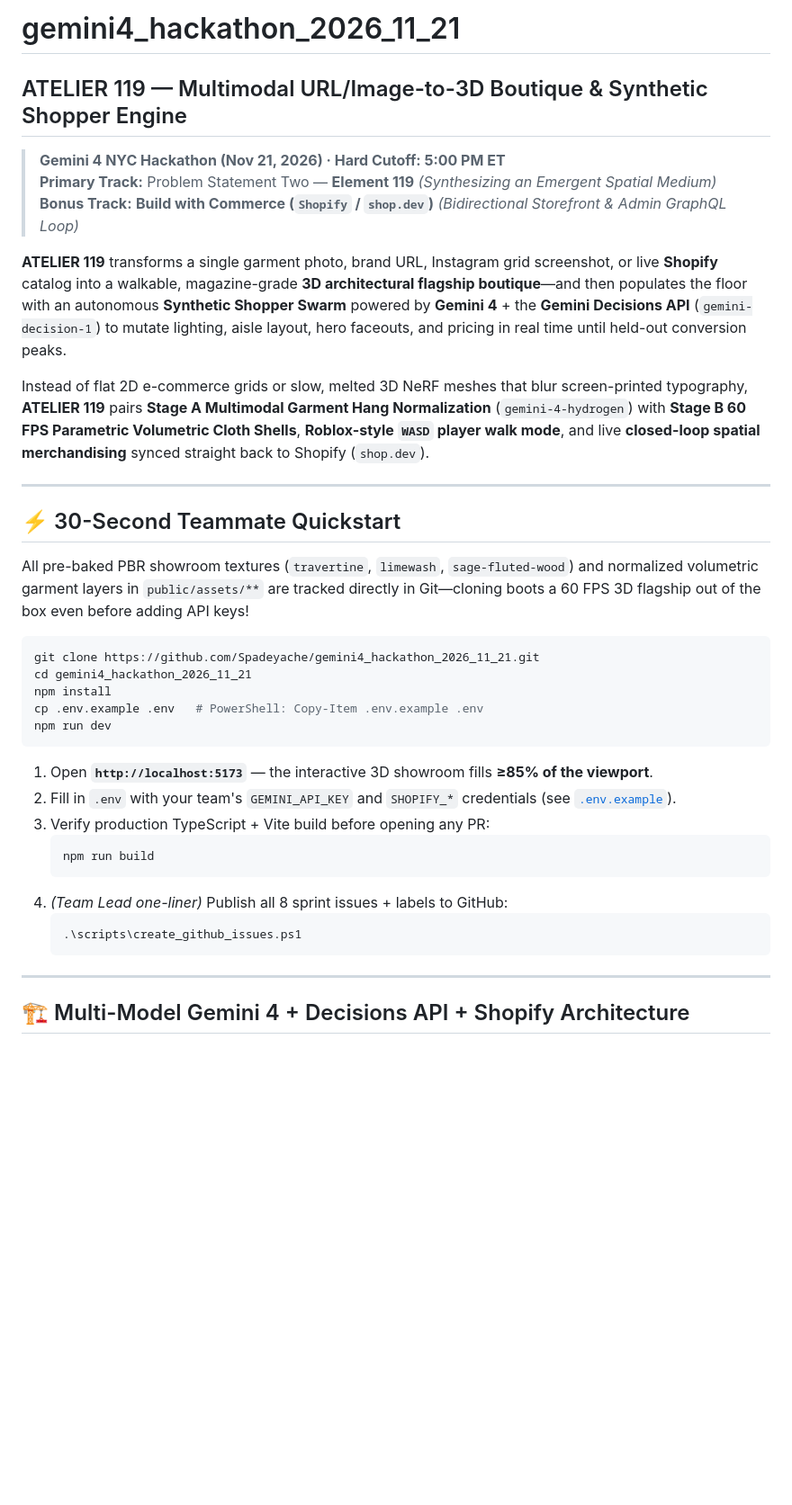
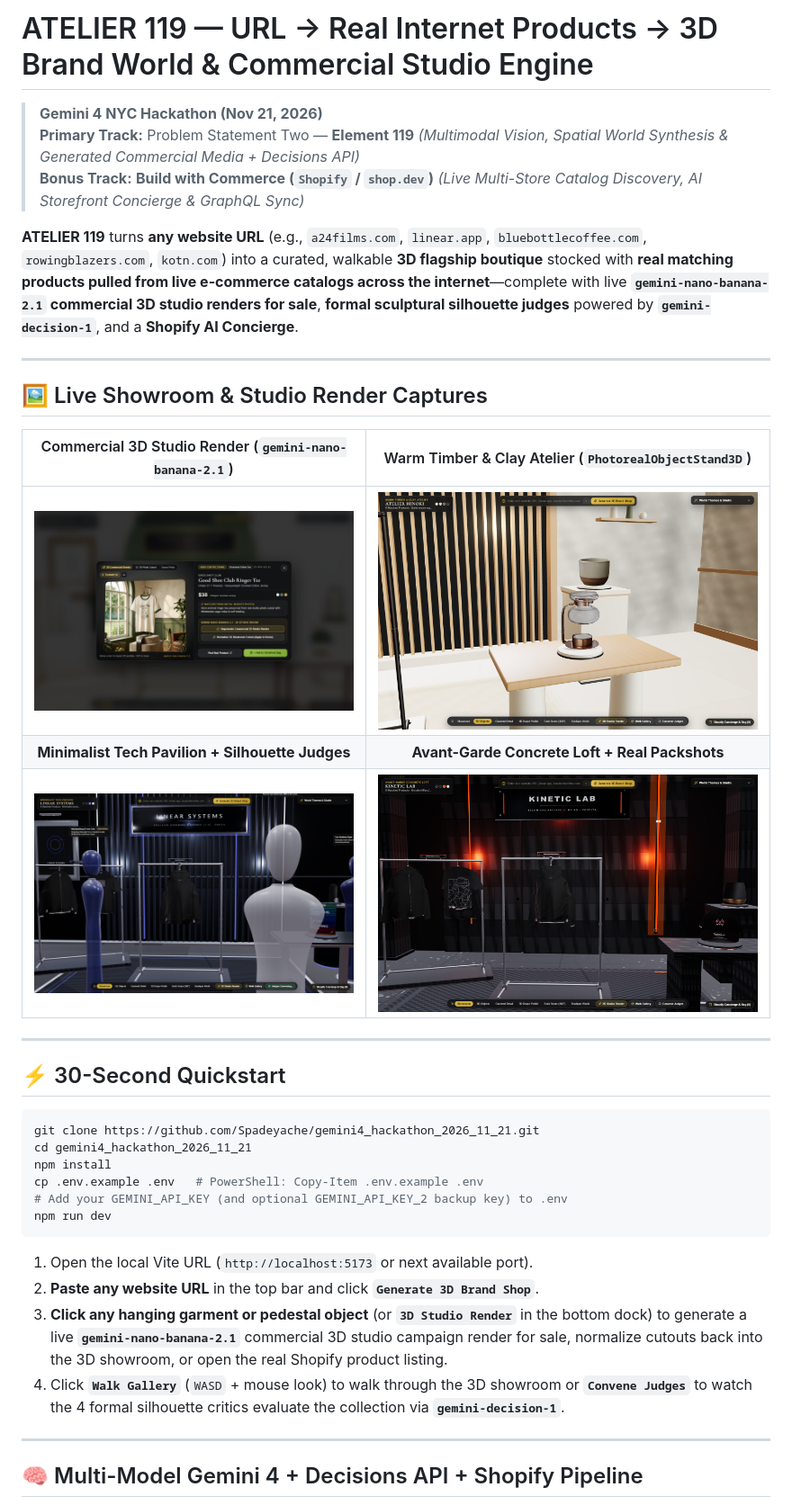
Before and after one commit to Spadeyache/gemini4_hackathon_2026_11_21, a Markdown page: README.md, the part around one of its changes. Shown at 90% size. GitHub-like rendering; pictures changed too: docs/screenshots/atelier-real-objects.png (added), docs/screenshots/concrete-loft-products.png (added), docs/screenshots/linear-tech-pavilion.png (added); blank space fills up the shorter version.

Commit message:
docs(readme): add live showroom & Nano Banana 2.1 screenshots and final Gemini 4 architecture

````diff
--- a/README.md
+++ b/README.md
@@ -1,42 +1,41 @@
-# gemini4_hackathon_2026_11_21
+# ATELIER 119 — URL → Real Internet Products → 3D Brand World & Commercial Studio Engine
 
-## ATELIER 119 — Multimodal URL/Image-to-3D Boutique & Synthetic Shopper Engine
+> **Gemini 4 NYC Hackathon (Nov 21, 2026)**
+> **Primary Track:** Problem Statement Two — **Element 119** *(Multimodal Vision, Spatial World Synthesis & Generated Commercial Media + Decisions API)*
+> **Bonus Track:** **Build with Commerce (`Shopify` / `shop.dev`)** *(Live Multi-Store Catalog Discovery, AI Storefront Concierge & GraphQL Sync)*
 
-> **Gemini 4 NYC Hackathon (Nov 21, 2026) · Hard Cutoff: 5:00 PM ET**
-> **Primary Track:** Problem Statement Two — **Element 119** *(Synthesizing an Emergent Spatial Medium)*
-> **Bonus Track:** **Build with Commerce (`Shopify` / `shop.dev`)** *(Bidirectional Storefront & Admin GraphQL Loop)*
-
-**ATELIER 119** transforms a single garment photo, brand URL, Instagram grid screenshot, or live **Shopify** catalog into a walkable, magazine-grade **3D architectural flagship boutique**—and then populates the floor with an autonomous **Synthetic Shopper Swarm** powered by **Gemini 4** + the **Gemini Decisions API** (`gemini-decision-1`) to mutate lighting, aisle layout, hero faceouts, and pricing in real time until held-out conversion peaks.
-
-Instead of flat 2D e-commerce grids or slow, melted 3D NeRF meshes that blur screen-printed typography, **ATELIER 119** pairs **Stage A Multimodal Garment Hang Normalization** (`gemini-4-hydrogen`) with **Stage B 60 FPS Parametric Volumetric Cloth Shells**, **Roblox-style `WASD` player walk mode**, and live **closed-loop spatial merchandising** synced straight back to Shopify (`shop.dev`).
+**ATELIER 119** turns **any website URL** (e.g., `a24films.com`, `linear.app`, `bluebottlecoffee.com`, `rowingblazers.com`, `kotn.com`) into a curated, walkable **3D flagship boutique** stocked with **real matching products pulled from live e-commerce catalogs across the internet**—complete with live **`gemini-nano-banana-2.1` commercial 3D studio renders for sale**, **formal sculptural silhouette judges** powered by **`gemini-decision-1`**, and a **Shopify AI Concierge**.
 
 ---
 
-## ⚡ 30-Second Teammate Quickstart
+## 🖼️ Live Showroom & Studio Render Captures
 
-All pre-baked PBR showroom textures (`travertine`, `limewash`, `sage-fluted-wood`) and normalized volumetric garment layers in `public/assets/**` are tracked directly in Git—cloning boots a 60 FPS 3D flagship out of the box even before adding API keys!
+| Commercial 3D Studio Render (`gemini-nano-banana-2.1`) | Warm Timber & Clay Atelier (`PhotorealObjectStand3D`) |
+| :---: | :---: |
+| ![Commercial 3D Studio Render Modal](docs/screenshots/studio-render-modal.png) | ![Warm Artisanal Atelier Real Objects](docs/screenshots/atelier-real-objects.png) |
+| **Minimalist Tech Pavilion + Silhouette Judges** | **Avant-Garde Concrete Loft + Real Packshots** |
+| ![Minimalist Tech Pavilion](docs/screenshots/linear-tech-pavilion.png) | ![Avant-Garde Concrete Loft](docs/screenshots/concrete-loft-products.png) |
+
+---
+
+## ⚡ 30-Second Quickstart
 
 ```bash
 git clone https://github.com/Spadeyache/gemini4_hackathon_2026_11_21.git
 cd gemini4_hackathon_2026_11_21
 npm install
 cp .env.example .env   # PowerShell: Copy-Item .env.example .env
+# Add your GEMINI_API_KEY (and optional GEMINI_API_KEY_2 backup key) to .env
 npm run dev
 ```
 
-1. Open **`http://localhost:5173`** — the interactive 3D showroom fills **≥85% of the viewport**.
-2. Fill in `.env` with your team's `GEMINI_API_KEY` and `SHOPIFY_*` credentials (see [`.env.example`](.env.example)).
-3. Verify production TypeScript + Vite build before opening any PR:
-   ```bash
-   npm run build
-   ```
-4. *(Team Lead one-liner)* Publish all 8 sprint issues + labels to GitHub:
-   ```powershell
-   .\scripts\create_github_issues.ps1
-   ```
+1. Open the local Vite URL (`http://localhost:5173` or next available port).
+2. **Paste any website URL** in the top bar and click **`Generate 3D Brand Shop`**.
+3. **Click any hanging garment or pedestal object** (or **`3D Studio Render`** in the bottom dock) to generate a live **`gemini-nano-banana-2.1`** commercial 3D studio campaign render for sale, normalize cutouts back into the 3D showroom, or open the real Shopify product listing.
+4. Click **`Walk Gallery`** (`WASD` + mouse look) to walk through the 3D showroom or **`Convene Judges`** to watch the 4 formal silhouette critics evaluate the collection via **`gemini-decision-1`**.
 
 ---
 
-## 🏗️ Multi-Model Gemini 4 + Decisions API + Shopify Architecture
+## 🧠 Multi-Model Gemini 4 + Decisions API + Shopify Pipeline
 
 ```mermaid
````
Also changed, not shown: other parts of README.md (+50 -86 lines).
